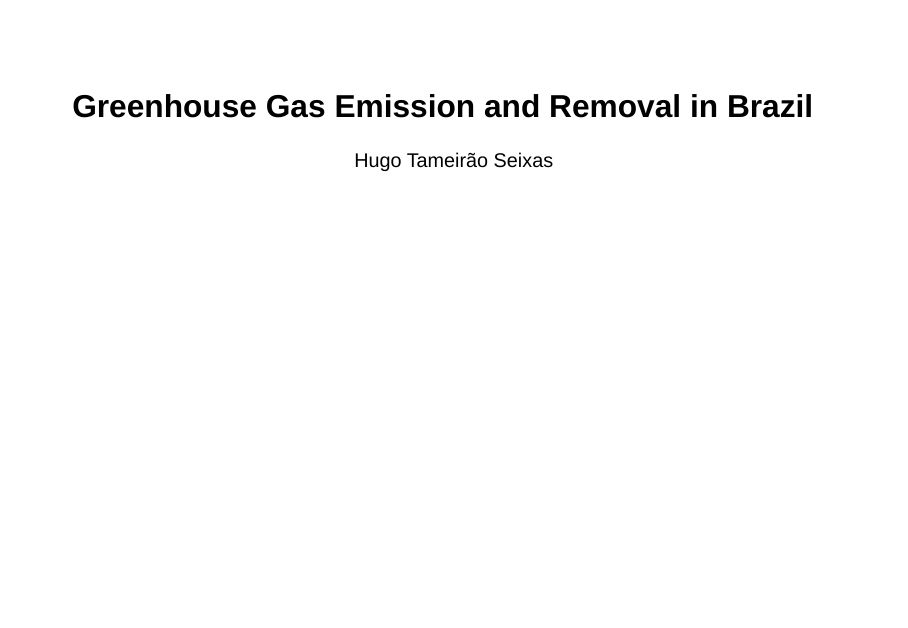
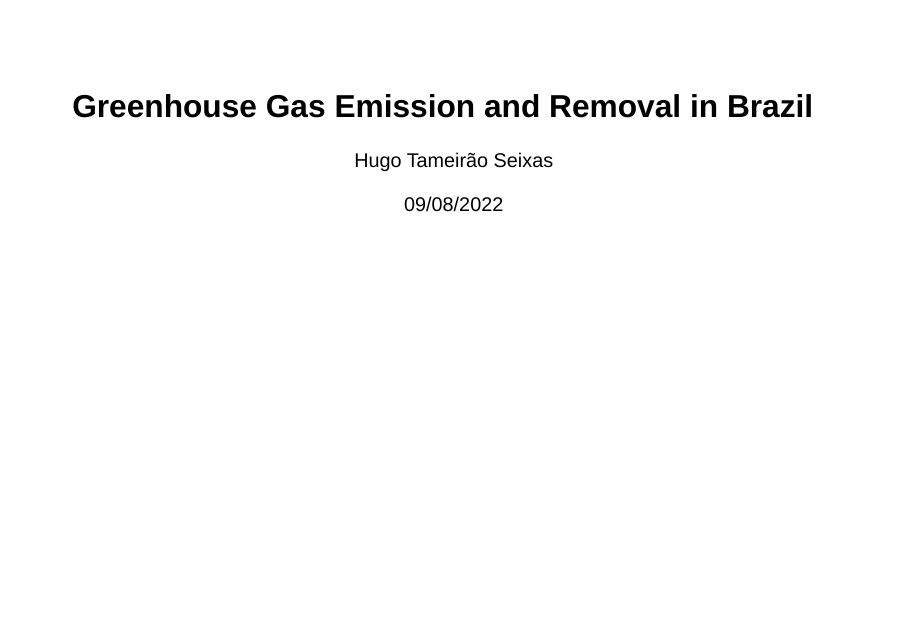
Before and after one commit to hugotseixas/brazil-emissions, a Quarto document (seeg_dataviz.qmd): page 1 of 18. Rendered offline with R 4.5, knitr and Pandoc in place of Quarto, with nearby package versions; drawn as Slidy slides in place of the format the file asks for; some code elsewhere in the file could not run offline.

Commit message:
Add date to yml header.

```diff
--- a/seeg_dataviz.qmd
+++ b/seeg_dataviz.qmd
@@ -1,7 +1,9 @@
 ---
 title: "Greenhouse Gas Emission and Removal in Brazil"
 author: "Hugo Tameirão Seixas"
+url: hugotseixas.com
 institute: UNICAMP
+date: 09/08/2022
 format:
   revealjs:
     theme: [default, custom.scss]
```
Also changed, not shown: 1 other file.
